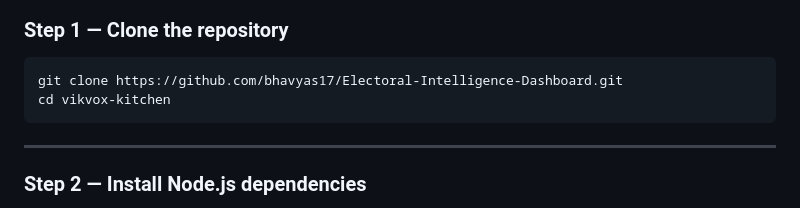
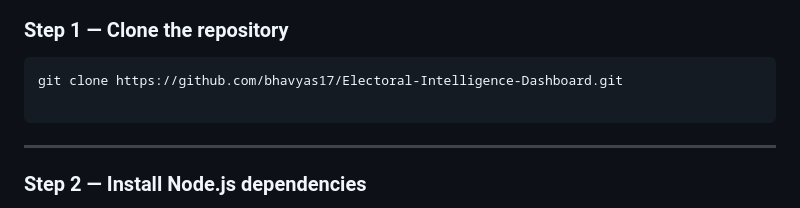
Before and after one commit to bhavyas17/Electoral-Intelligence-Dashboard, a Markdown page: README.md, the part around the change. Rendered like a GitHub page.

````diff
--- a/README.md
+++ b/README.md
@@ -297,7 +297,7 @@ Follow these steps exactly in order.
 
 ```bash
 git clone https://github.com/bhavyas17/Electoral-Intelligence-Dashboard.git
-cd vikvox-kitchen
+
 ```
 
 ---
````
